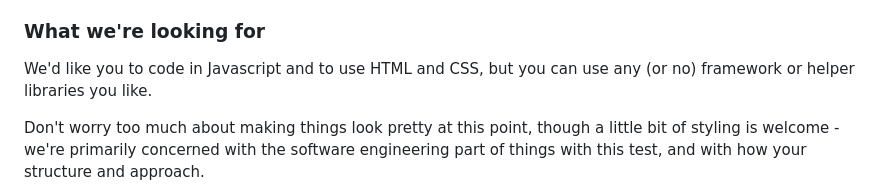
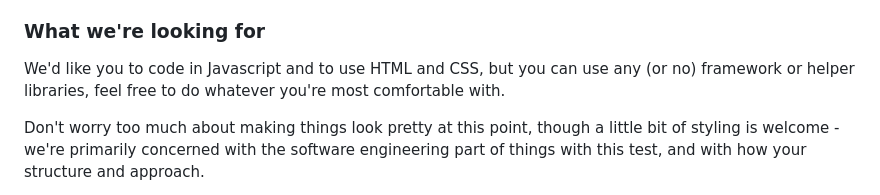
Before and after one commit to overtonpolicy/Overton-FE-code-test, a Markdown page: README.md, the part around the change. Drawn GitHub-style.

```diff
--- a/README.md
+++ b/README.md
@@ -16,7 +16,7 @@ The aim isn't for you to produce perfect, production ready code or designs; rath
 
 ### What we're looking for
 
-We'd like you to code in Javascript and to use HTML and CSS, but you can use any (or no) framework or helper libraries you like.
+We'd like you to code in Javascript and to use HTML and CSS, but you can use any (or no) framework or helper libraries, feel free to do whatever you're most comfortable with.
 
 Don't worry too much about making things look pretty at this point, though a little bit of styling is welcome - we're primarily concerned with the software engineering part of things with this test, and with how your structure and approach.
 
```
